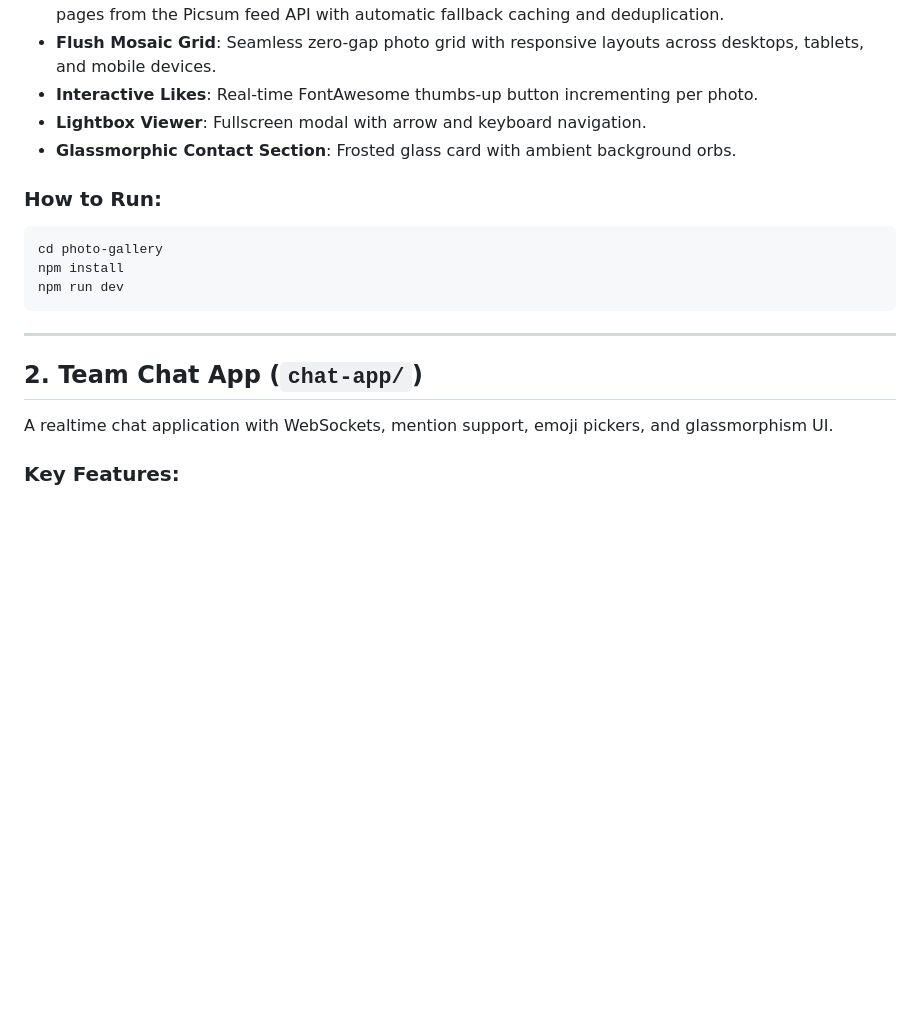
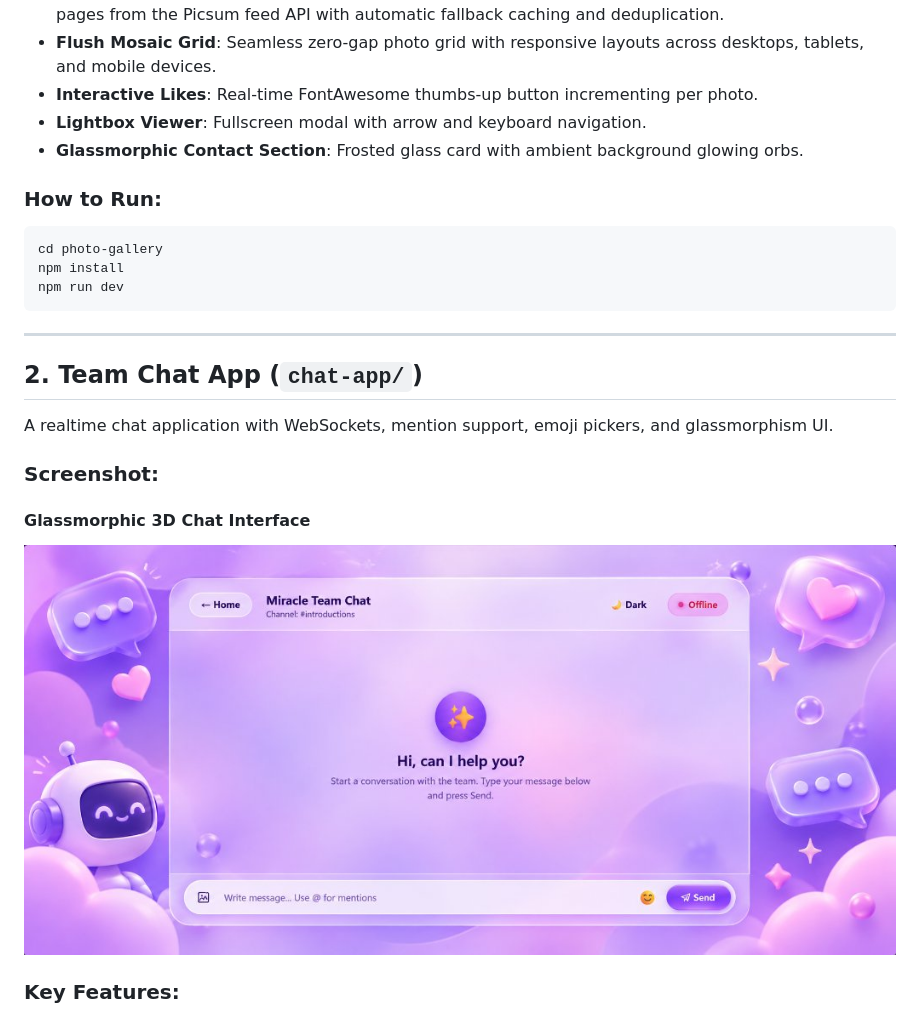
Before and after one commit to kaivalya07072005/react-assignments, a Markdown page: README.md, the part around one of its changes. GitHub-like rendering; pictures changed too: docs/screenshots/chat-interface.jpg (added); blank space fills up the shorter version.

````diff
--- a/README.md
+++ b/README.md
@@ -17,7 +28,7 @@ A single-page, infinite scroll photo gallery built with React, Vite, and CSS Gla
 - **Flush Mosaic Grid**: Seamless zero-gap photo grid with responsive layouts across desktops, tablets, and mobile devices.
 - **Interactive Likes**: Real-time FontAwesome thumbs-up button incrementing per photo.
 - **Lightbox Viewer**: Fullscreen modal with arrow and keyboard navigation.
-- **Glassmorphic Contact Section**: Frosted glass card with ambient background orbs.
+- **Glassmorphic Contact Section**: Frosted glass card with ambient background glowing orbs.
 
 ### How to Run:
 ```bash
@@ -31,6 +42,11 @@ npm run dev
 ## 2. Team Chat App (`chat-app/`)
 
 A realtime chat application with WebSockets, mention support, emoji pickers, and glassmorphism UI.
+
+### Screenshot:
+
+#### Glassmorphic 3D Chat Interface
+![Team Chat Interface](docs/screenshots/chat-interface.jpg)
 
 ### Key Features:
 - **Originkit Hero 40**: Integrated Hero 40 section with dithered white-hands shader and seamless transition into the chat interface.
````
Also changed, not shown: other parts of README.md (+11 -0 lines), docs/screenshots/gallery-contact.png (added), docs/screenshots/gallery-grid.jpg (added), docs/screenshots/gallery-hero.jpg (added).
